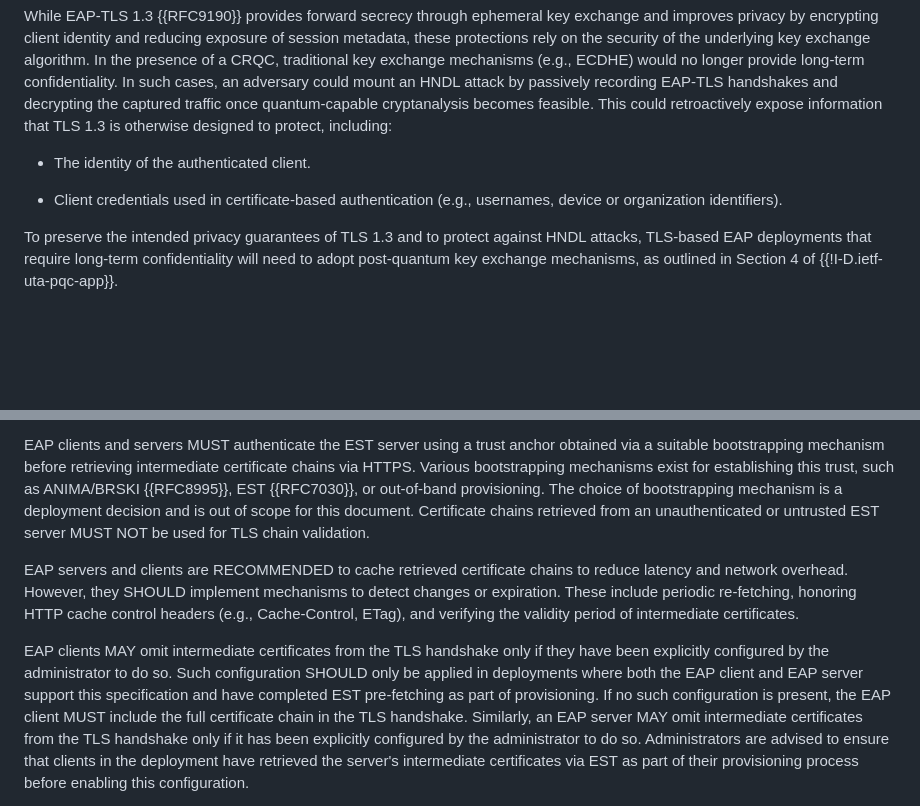
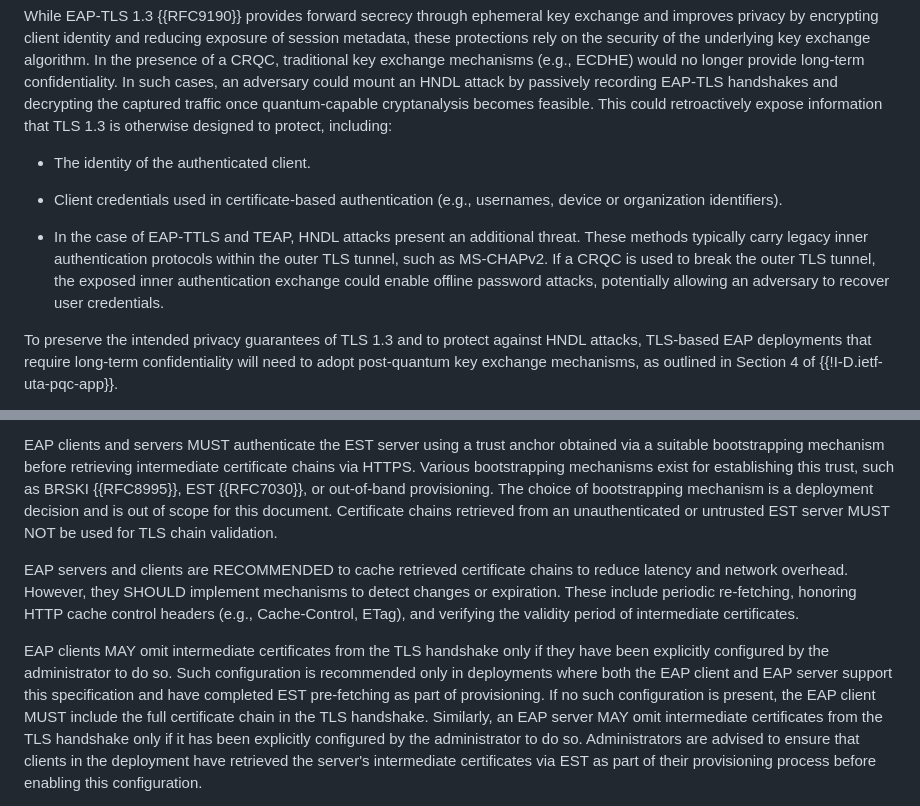
Before and after one commit to tireddy2/eap-pqc, a Markdown page: draft-reddy-emu-pqc-eap-tls.md, 2 parts joined by grey strips. Drawn GitHub-style; blank space fills up the shorter version.

```diff
--- a/draft-reddy-emu-pqc-eap-tls.md
+++ b/draft-reddy-emu-pqc-eap-tls.md
@@ -171,6 +171,9 @@ including:
    * Client credentials used in certificate-based authentication (e.g., usernames,
      device or organization identifiers).
 
+   * In the case of EAP-TTLS and TEAP, HNDL attacks present an additional threat. These
+     methods typically carry legacy inner authentication protocols within the outer TLS tunnel, such as MS-CHAPv2. If a CRQC is used to break the outer TLS tunnel, the exposed inner authentication exchange could enable offline password attacks, potentially allowing an adversary to recover user credentials.
+
 To preserve the intended privacy guarantees of TLS 1.3 and to protect against HNDL
 attacks, TLS-based EAP deployments that require long-term confidentiality will need to
 adopt post-quantum key exchange mechanisms, as outlined in Section 4 of
@@ -280,7 +283,7 @@ be the same certificate chain EAP clients use in the TLS-based EAP session.
 EAP clients and servers MUST authenticate the EST server using a trust anchor obtained
 via a suitable bootstrapping mechanism before retrieving intermediate certificate chains
 via HTTPS. Various bootstrapping mechanisms exist for establishing this trust, such as
-ANIMA/BRSKI {{RFC8995}}, EST {{RFC7030}}, or out-of-band provisioning. The choice of
+BRSKI {{RFC8995}}, EST {{RFC7030}}, or out-of-band provisioning. The choice of
 bootstrapping mechanism is a deployment decision and is out of scope for this document.
 Certificate chains retrieved from an unauthenticated or untrusted EST server MUST NOT be
 used for TLS chain validation.
@@ -292,9 +295,7 @@ or expiration. These include periodic re-fetching, honoring HTTP cache control h
 certificates.
 
 EAP clients MAY omit intermediate certificates from the TLS handshake only if they have
-been explicitly configured by the administrator to do so. Such configuration SHOULD only
-be applied in deployments where both the EAP client and EAP server support this
-specification and have completed EST pre-fetching as part of provisioning. If no such
+been explicitly configured by the administrator to do so. Such configuration is recommended only in deployments where both the EAP client and EAP server support this specification and have completed EST pre-fetching as part of provisioning. If no such
 configuration is present, the EAP client MUST include the full certificate chain in the
 TLS handshake. Similarly, an EAP server MAY omit intermediate certificates from the TLS
 handshake only if it has been explicitly configured by the administrator to do so.
```
